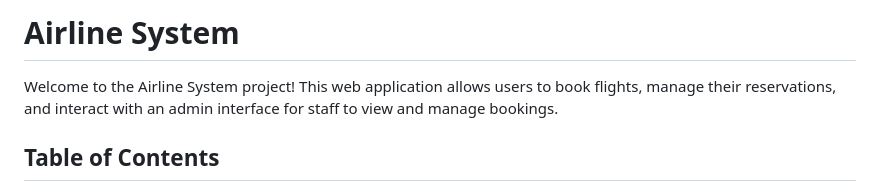
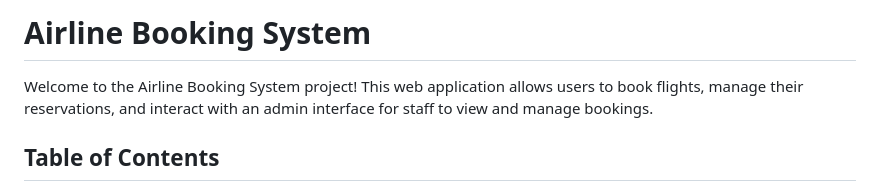
Before and after one commit to michx02/AirlineSystem, a Markdown page: README.md, the part around the change. GitHub-like rendering.

```diff
--- a/README.md
+++ b/README.md
@@ -1,8 +1,8 @@
 
 
-# Airline System
+# Airline Booking System
 
-Welcome to the Airline System project! This web application allows users to book flights, manage their reservations, and interact with an admin interface for staff to view and manage bookings.
+Welcome to the Airline Booking System project! This web application allows users to book flights, manage their reservations, and interact with an admin interface for staff to view and manage bookings.
 
 ## Table of Contents
 
```
